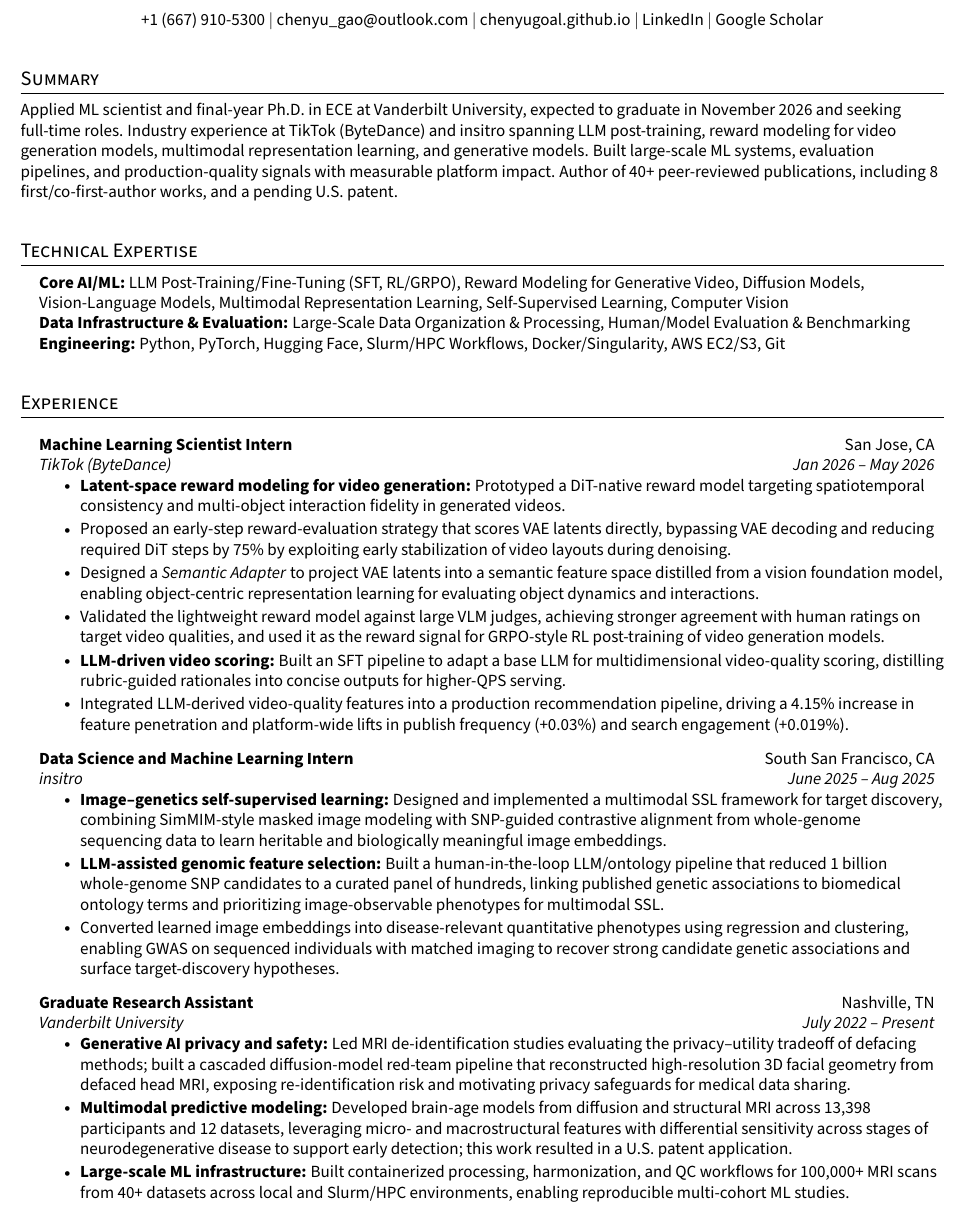
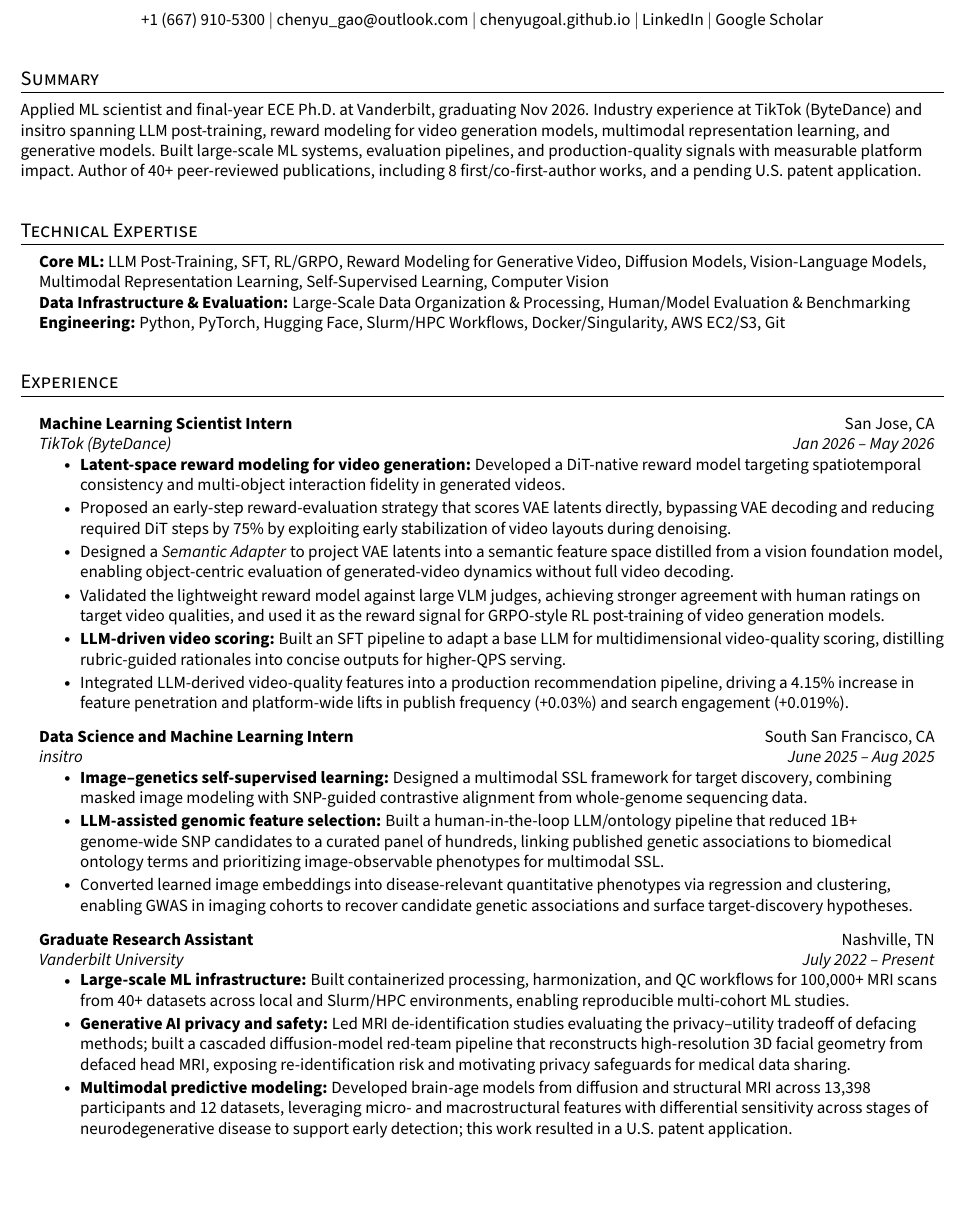
Before and after one commit to chenyugoal/cv_resume_chenyu, a LaTeX CV (cv.tex): part of page 1 of 2, cut so that both start at the same text, the shorter picture padded with empty space. Compiled offline with pdfLaTeX.

Commit message:
chatgpt suggestions

```diff
--- a/cv.tex
+++ b/cv.tex
@@ -104,16 +104,16 @@
 
 \section{Summary}
 \small{
-    Applied ML scientist and final-year Ph.D. in ECE at Vanderbilt University, expected to graduate in November 2026 and seeking full-time roles.
+    Applied ML scientist and final-year ECE Ph.D. at Vanderbilt, graduating Nov 2026.
     Industry experience at TikTok (ByteDance) and insitro spanning LLM post-training, reward modeling for video generation models, multimodal representation learning, and generative models.
     Built large-scale ML systems, evaluation pipelines, and production-quality signals with measurable platform impact.
-    Author of 40+ peer-reviewed publications, including 8 first/co-first-author works, and a pending U.S. patent.
+    Author of 40+ peer-reviewed publications, including 8 first/co-first-author works, and a pending U.S. patent application.
 }
 
 \section{Technical Expertise}
 \begin{itemize}[leftmargin=0.15in, label={}, itemsep=1pt]
 \item \small{
-    \textbf{Core AI/ML:} LLM Post-Training/Fine-Tuning (SFT, RL/GRPO), Reward Modeling for Generative Video, Diffusion Models, Vision-Language Models, Multimodal Representation Learning, Self-Supervised Learning, Computer Vision \\
+    \textbf{Core ML:} LLM Post-Training, SFT, RL/GRPO, Reward Modeling for Generative Video, Diffusion Models, Vision-Language Models, Multimodal Representation Learning, Self-Supervised Learning, Computer Vision \\
     \textbf{Data Infrastructure \& Evaluation:} Large-Scale Data Organization \& Processing, Human/Model Evaluation \& Benchmarking \\
     \textbf{Engineering:} Python, PyTorch, Hugging Face, Slurm/HPC Workflows, Docker/Singularity, AWS EC2/S3, Git \\
 }
@@ -124,9 +124,9 @@
     \resumeSubHeadingListStart
         \resumeSubheading {Machine Learning Scientist Intern}{San Jose, CA}{TikTok (ByteDance)}{Jan 2026 -- May 2026}
         \resumeItemListStart
-            \resumeItem{\textbf{Latent-space reward modeling for video generation:} Prototyped a DiT-native reward model targeting spatiotemporal consistency and multi-object interaction fidelity in generated videos.}
+            \resumeItem{\textbf{Latent-space reward modeling for video generation:} Developed a DiT-native reward model targeting spatiotemporal consistency and multi-object interaction fidelity in generated videos.}
             \resumeItem{Proposed an early-step reward-evaluation strategy that scores VAE latents directly, bypassing VAE decoding and reducing required DiT steps by 75\% by exploiting early stabilization of video layouts during denoising.}
-            \resumeItem{Designed a \textit{Semantic Adapter} to project VAE latents into a semantic feature space distilled from a vision foundation model, enabling object-centric representation learning for evaluating object dynamics and interactions.}
+            \resumeItem{Designed a \textit{Semantic Adapter} to project VAE latents into a semantic feature space distilled from a vision foundation model, enabling object-centric evaluation of generated-video dynamics without full video decoding.}
             \resumeItem{Validated the lightweight reward model against large VLM judges, achieving stronger agreement with human ratings on target video qualities, and used it as the reward signal for GRPO-style RL post-training of video generation models.}
             \resumeItem{\textbf{LLM-driven video scoring:} Built an SFT pipeline to adapt a base LLM for multidimensional video-quality scoring, distilling rubric-guided rationales into concise outputs for higher-QPS serving.}
             \resumeItem{Integrated LLM-derived video-quality features into a production recommendation pipeline, driving a 4.15\% increase in feature penetration and platform-wide lifts in publish frequency (+0.03\%) and search engagement (+0.019\%).}
@@ -134,16 +134,16 @@
 
         \resumeSubheading {Data Science and Machine Learning Intern}{South San Francisco, CA}{insitro}{June 2025 -- Aug 2025}
         \resumeItemListStart
-            \resumeItem{\textbf{Image--genetics self-supervised learning:} Designed and implemented a multimodal SSL framework for target discovery, combining SimMIM-style masked image modeling with SNP-guided contrastive alignment from whole-genome sequencing data to learn heritable and biologically meaningful image embeddings.}
-            \resumeItem{\textbf{LLM-assisted genomic feature selection:} Built a human-in-the-loop LLM/ontology pipeline that reduced 1 billion whole-genome SNP candidates to a curated panel of hundreds, linking published genetic associations to biomedical ontology terms and prioritizing image-observable phenotypes for multimodal SSL.}
-            \resumeItem{Converted learned image embeddings into disease-relevant quantitative phenotypes using regression and clustering, enabling GWAS on sequenced individuals with matched imaging to recover strong candidate genetic associations and surface target-discovery hypotheses.}
+            \resumeItem{\textbf{Image--genetics self-supervised learning:} Designed a multimodal SSL framework for target discovery, combining masked image modeling with SNP-guided contrastive alignment from whole-genome sequencing data.}
+            \resumeItem{\textbf{LLM-assisted genomic feature selection:} Built a human-in-the-loop LLM/ontology pipeline that reduced 1B+ genome-wide SNP candidates to a curated panel of hundreds, linking published genetic associations to biomedical ontology terms and prioritizing image-observable phenotypes for multimodal SSL.}
+            \resumeItem{Converted learned image embeddings into disease-relevant quantitative phenotypes via regression and clustering, enabling GWAS in imaging cohorts to recover candidate genetic associations and surface target-discovery hypotheses.}
         \resumeItemListEnd
 
         \resumeSubheading {Graduate Research Assistant}{Nashville, TN}{Vanderbilt University}{July 2022 -- Present}
         \resumeItemListStart
-            \resumeItem{\textbf{Generative AI privacy and safety:} Led MRI de-identification studies evaluating the privacy--utility tradeoff of defacing methods; built a cascaded diffusion-model red-team pipeline that reconstructed high-resolution 3D facial geometry from defaced head MRI, exposing re-identification risk and motivating privacy safeguards for medical data sharing.}
+            \resumeItem{\textbf{Large-scale ML infrastructure:} Built containerized processing, harmonization, and QC workflows for 100,000+ MRI scans from 40+ datasets across local and Slurm/HPC environments, enabling reproducible multi-cohort ML studies.}
+            \resumeItem{\textbf{Generative AI privacy and safety:} Led MRI de-identification studies evaluating the privacy--utility tradeoff of defacing methods; built a cascaded diffusion-model red-team pipeline that reconstructs high-resolution 3D facial geometry from defaced head MRI, exposing re-identification risk and motivating privacy safeguards for medical data sharing.}
             \resumeItem{\textbf{Multimodal predictive modeling:} Developed brain-age models from diffusion and structural MRI across 13{,}398 participants and 12 datasets, leveraging micro- and macrostructural features with differential sensitivity across stages of neurodegenerative disease to support early detection; this work resulted in a U.S. patent application.}
-            \resumeItem{\textbf{Large-scale ML infrastructure:} Built containerized processing, harmonization, and QC workflows for 100,000+ MRI scans from 40+ datasets across local and Slurm/HPC environments, enabling reproducible multi-cohort ML studies.}
             \resumeItem{\textbf{Generative modeling:} Co-developed conditional GAN models to extend incomplete MRI fields-of-view, rescuing otherwise unusable scans and increasing effective dataset size by 10\%; also co-developed a diffusion model for joint modeling of imaging and clinical metadata.}
         \resumeItemListEnd
 
```
Also changed, not shown: cv.tex (6 more changed lines).
